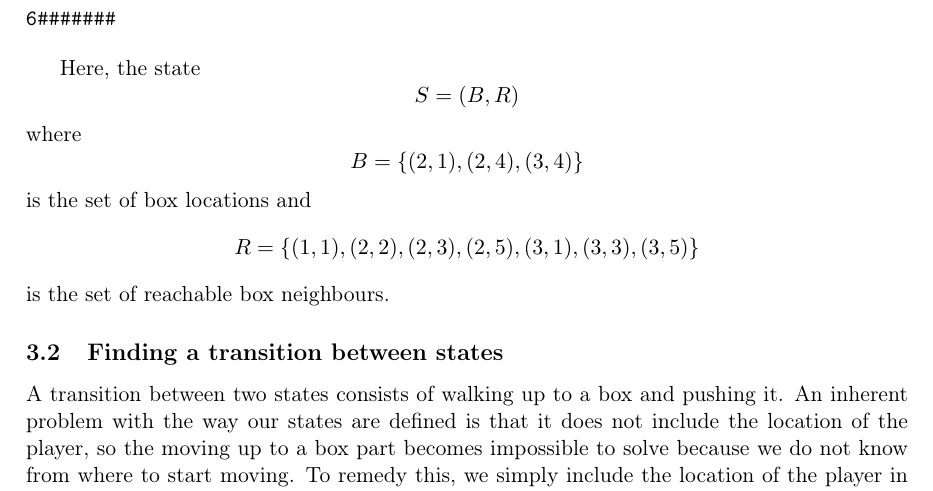
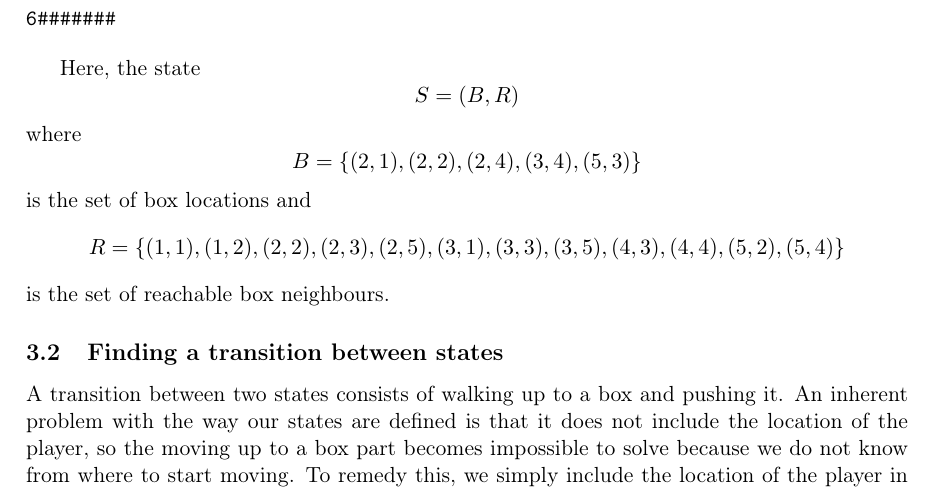
Before and after one commit to ansjob/sokoban-the-predicates, a LaTeX paper (report/report.tex): part of page 4 of 8, cut so that both start at the same text. Compiled offline with pdfLaTeX.

Commit message:
La in fler koordinater i exmplet

```diff
--- a/report/report.tex
+++ b/report/report.tex
@@ -153,9 +153,9 @@ Here, the state
 $$
 S = (B, R)
 $$
-where $$B = \{(2, 1), (2, 4), (3, 4)\}$$
+where $$B = \{(2, 1), (2,2),(2, 4), (3, 4), (5,3)\}$$
 is the set of box locations and
-$$R =\{(1,1), (2,2), (2,3), (2,5), (3,1), (3,3), (3,5)\}$$
+$$R =\{(1,1), (1,2), (2,2), (2,3), (2,5), (3,1), (3,3), (3,5), (4,3), (4,4), (5,2), (5,4)\}$$
 is the set of reachable box neighbours.
 
 \subsection{Finding a transition between states}
```
